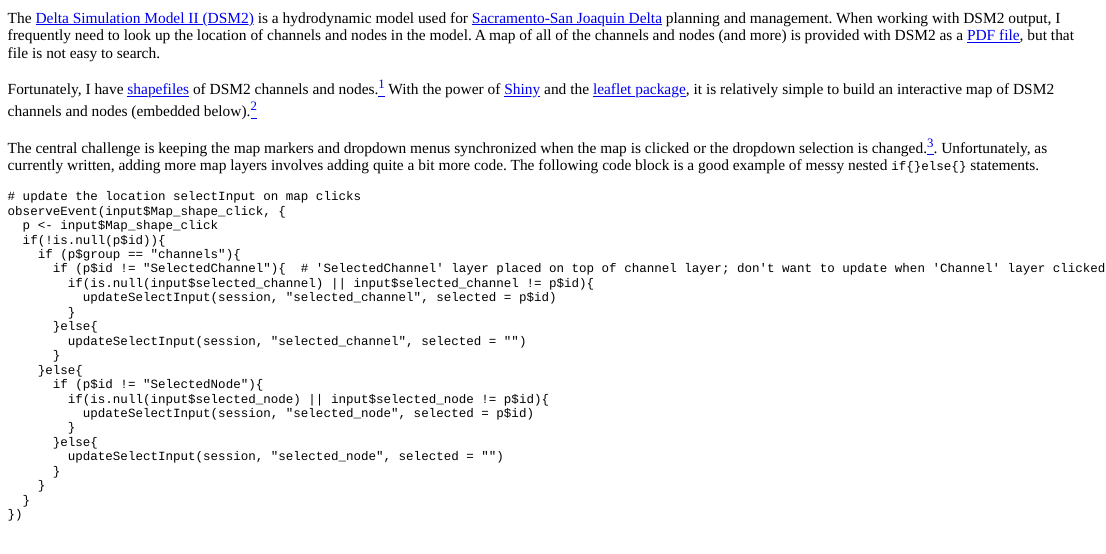
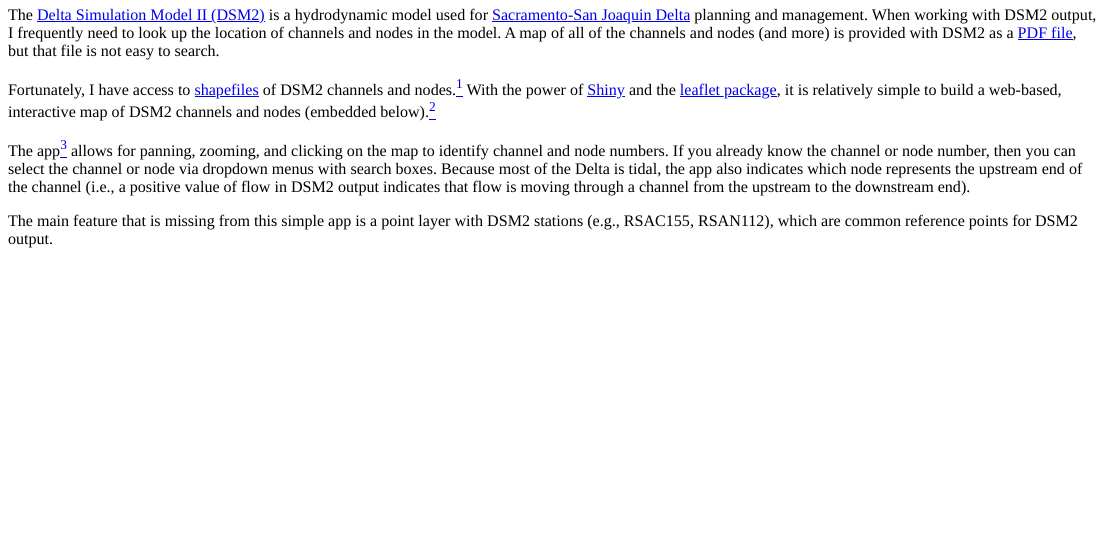
Before and after one commit to hinkelman/personal-website, an R Markdown document (content/post/2019-03-24-dsm2-interactive-map.Rmd): the page in a window 1100 px wide, from its top. The pictures show the output file content/post/2019-03-24-dsm2-interactive-map.html that the author committed with the source, opened offline.

Commit message:
Add short post on DSM2 map

````diff
--- a/content/post/2019-03-24-dsm2-interactive-map.Rmd
+++ b/content/post/2019-03-24-dsm2-interactive-map.Rmd
@@ -20,34 +20,10 @@
 ```
 The [Delta Simulation Model II (DSM2)](http://baydeltaoffice.water.ca.gov/modeling/deltamodeling/models/dsm2/dsm2.cfm) is a hydrodynamic model used for [Sacramento-San Joaquin Delta](https://sacdeltaguide.atavist.com/) planning and management. When working with DSM2 output, I frequently need to look up the location of channels and nodes in the model. A map of all of the channels and nodes (and more) is provided with DSM2 as a [PDF file](/pdf/DSM2_Grid2.0.pdf), but that file is not easy to search.
 
-Fortunately, I have [shapefiles](https://github.com/fishsciences/dsm2-map/tree/master/shapefiles) of DSM2 channels and nodes.^[The original source of those shapefiles is unknown to me.] With the power of [Shiny](https://shiny.rstudio.com/) and the [leaflet package](https://rstudio.github.io/leaflet/), it is relatively simple to build an interactive map of DSM2 channels and nodes (embedded below).^[Shiny app is hosted on [shinyapps.io](https://fishsciences.shinyapps.io/dsm2-map/) and code is available through [GitHub.](https://github.com/fishsciences/dsm2-map)]
+Fortunately, I have access to [shapefiles](https://github.com/fishsciences/dsm2-map/tree/master/shapefiles) of DSM2 channels and nodes.^[The original source of those shapefiles is unknown to me.] With the power of [Shiny](https://shiny.rstudio.com/) and the [leaflet package](https://rstudio.github.io/leaflet/), it is relatively simple to build a web-based, interactive map of DSM2 channels and nodes (embedded below).^[Shiny app is hosted on [https://fishsciences.shinyapps.io/dsm2-map/](https://fishsciences.shinyapps.io/dsm2-map/) and code is available through [GitHub](https://github.com/fishsciences/dsm2-map).]
 
-The central challenge is keeping the map markers and dropdown menus synchronized when the map is clicked or the dropdown selection is changed.^[The code in the DSM2 map app is derived from this [example](https://www.r-bloggers.com/r-shiny-leaflet-using-observers/)]. Unfortunately, as currently written, adding more map layers involves adding quite a bit more code. The following code block is a good example of messy nested `if{}else{}` statements.
+The app^[The code in the DSM2 map app is derived from this [example](https://www.r-bloggers.com/r-shiny-leaflet-using-observers/).] allows for panning, zooming, and clicking on the map to identify channel and node numbers. If you already know the channel or node number, then you can select the channel or node via dropdown menus with search boxes. Because most of the Delta is tidal, the app also indicates which node represents the upstream end of the channel (i.e., a positive value of flow in DSM2 output indicates that flow is moving through a channel from the upstream to the downstream end).
 
-```
-# update the location selectInput on map clicks
-observeEvent(input$Map_shape_click, {
-  p <- input$Map_shape_click
-  if(!is.null(p$id)){
-    if (p$group == "channels"){
-      if (p$id != "SelectedChannel"){  # 'SelectedChannel' layer placed on top of channel layer; don't want to update when 'Channel' layer clicked
-        if(is.null(input$selected_channel) || input$selected_channel != p$id){
-          updateSelectInput(session, "selected_channel", selected = p$id)
-        }
-      }else{
-        updateSelectInput(session, "selected_channel", selected = "")
-      }
-    }else{
-      if (p$id != "SelectedNode"){
-        if(is.null(input$selected_node) || input$selected_node != p$id){
-          updateSelectInput(session, "selected_node", selected = p$id)
-        }
-      }else{
-        updateSelectInput(session, "selected_node", selected = "")
-      }
-    }
-  }
-})
-```
+The main feature that is missing from this simple app is a point layer with DSM2 stations (e.g., RSAC155, RSAN112), which are common reference points for DSM2 output.
 
 <iframe width="725" height="800" scrolling="no" frameborder="no" src="https://fishsciences.shinyapps.io/dsm2-map/"> </iframe>
--- /dev/null
+++ b/resources/_gen/assets/css/css/academic-bundle-pre.css_d3f53f09220d597dac26fe7840c31fc9.json
@@ -0,0 +1 @@
+{"Target":"css/academic-bundle-pre.min.css","MediaType":"text/css","Data":{}}
--- /dev/null
+++ b/resources/_gen/assets/css/css/academic.css_187be290e8222f6bb644052568a2fb6d.json
@@ -0,0 +1 @@
+{"Target":"css/academic.b89d9a6d0c398e9c59406c818ed55acd.css","MediaType":"text/css","Data":{"Integrity":"md5-uJ2abQw5jpxZQGyBjtVazQ=="}}
````
Also changed, not shown: themes/hugo-academic/assets/css/custom-css.css (added, +19 -0 lines), content/post/2019-03-24-dsm2-interactive-map.html, 3 other files.
